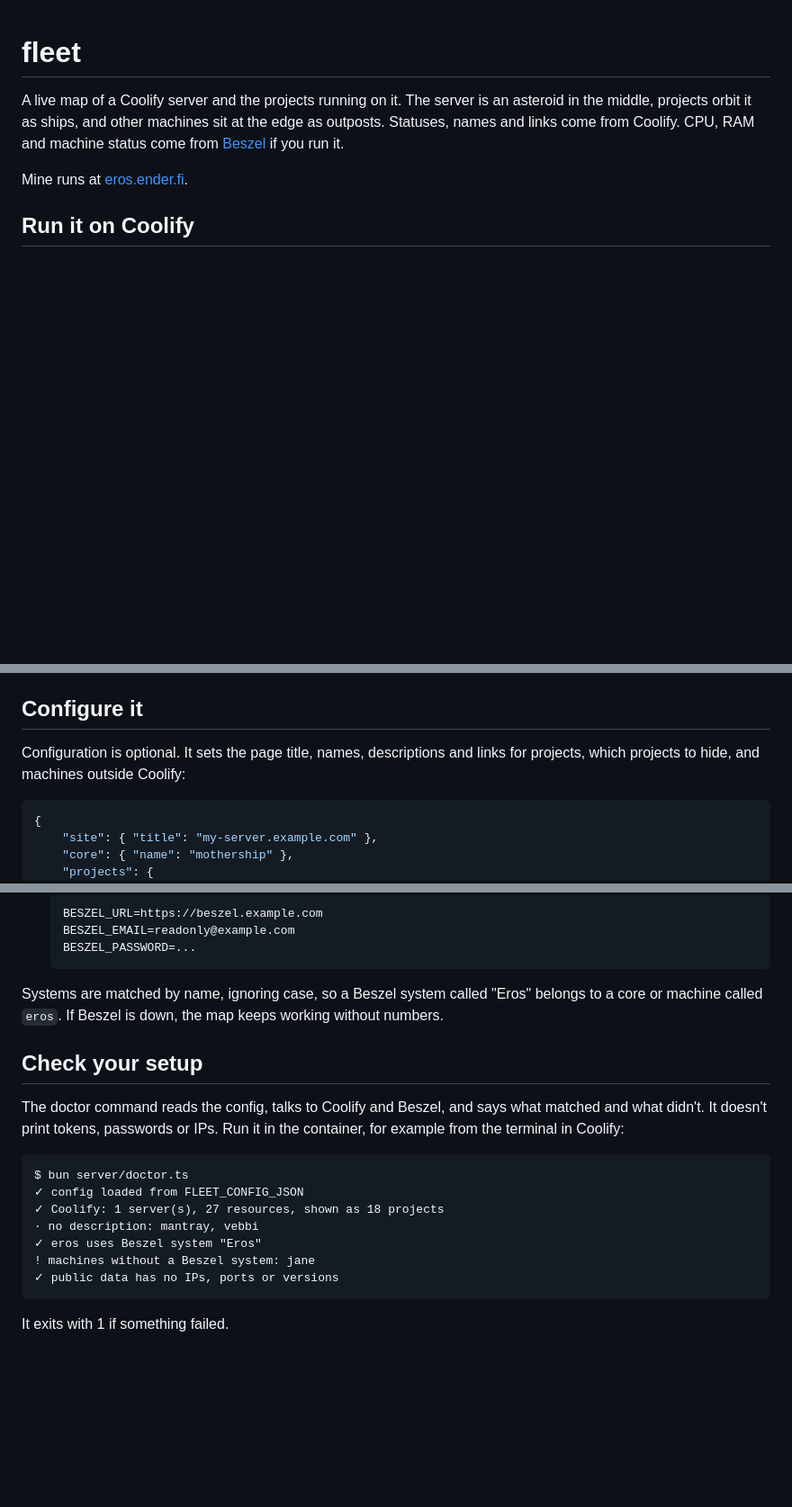
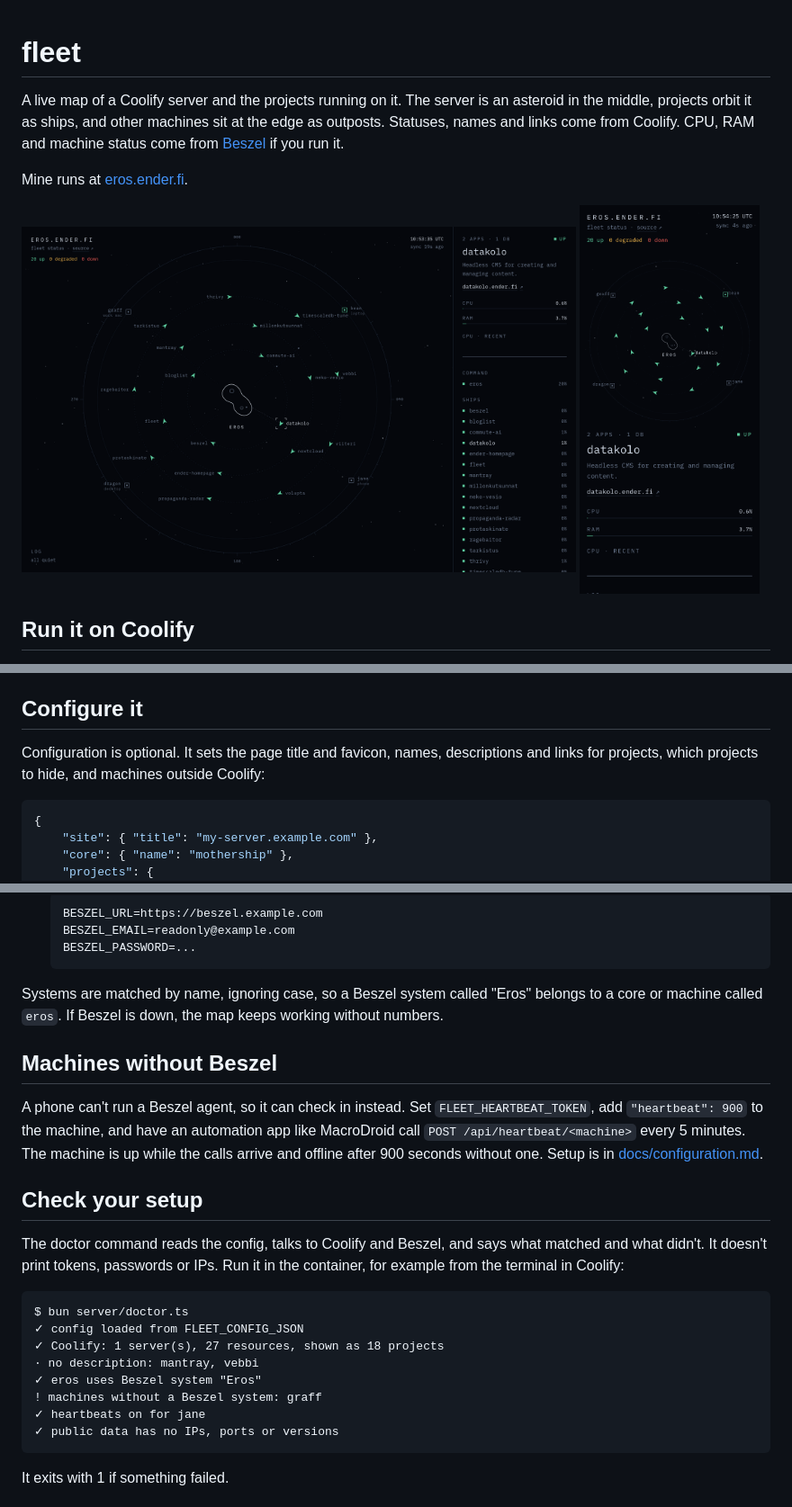
Before and after one commit to 3nd3r1/fleet, a Markdown page: README.md, 3 parts joined by grey strips. Shown at 90% size. GitHub-like rendering; pictures changed too: docs/screenshots/desktop.png (added), docs/screenshots/phone.png (added); blank space fills up the shorter version.

Commit message:
docs: finish the readme with screenshots, heartbeats and icons

````diff
--- a/README.md
+++ b/README.md
@@ -6,6 +6,11 @@ the edge as outposts. Statuses, names and links come from Coolify. CPU, RAM and
 machine status come from [Beszel](https://beszel.dev) if you run it.
 
 Mine runs at [eros.ender.fi](https://eros.ender.fi).
+
+<p>
+    <img src="docs/screenshots/desktop.png" alt="The map on a desktop, with a project selected and its CPU and RAM in the side panel" width="74%">
+    <img src="docs/screenshots/phone.png" alt="The same page on a phone" width="24%">
+</p>
 
 ## Run it on Coolify
 
@@ -37,8 +42,9 @@ There's a Compose file in [`examples/docker-compose.yml`](examples/docker-compos
 
 ## Configure it
 
-Configuration is optional. It sets the page title, names, descriptions and
-links for projects, which projects to hide, and machines outside Coolify:
+Configuration is optional. It sets the page title and favicon, names,
+descriptions and links for projects, which projects to hide, and machines
+outside Coolify:
 
 ```json
 {
@@ -76,6 +82,15 @@ Systems are matched by name, ignoring case, so a Beszel system called "Eros"
 belongs to a core or machine called `eros`. If Beszel is down, the map keeps
 working without numbers.
 
+## Machines without Beszel
+
+A phone can't run a Beszel agent, so it can check in instead. Set
+`FLEET_HEARTBEAT_TOKEN`, add `"heartbeat": 900` to the machine, and have an
+automation app like MacroDroid call `POST /api/heartbeat/<machine>` every 5
+minutes. The machine is up while the calls arrive and offline after 900 seconds
+without one. Setup is in
+[docs/configuration.md](docs/configuration.md#heartbeats).
+
 ## Check your setup
 
 The doctor command reads the config, talks to Coolify and Beszel, and says what
@@ -88,7 +103,8 @@ $ bun server/doctor.ts
 ✓ Coolify: 1 server(s), 27 resources, shown as 18 projects
 · no description: mantray, vebbi
 ✓ eros uses Beszel system "Eros"
-! machines without a Beszel system: jane
+! machines without a Beszel system: graff
+✓ heartbeats on for jane
 ✓ public data has no IPs, ports or versions
 ```
 
````
Also changed, not shown: other parts of README.md (+4 -0 lines), CHANGELOG.md (+2 -0 lines), docs/configuration.md (+1 -0 lines).
